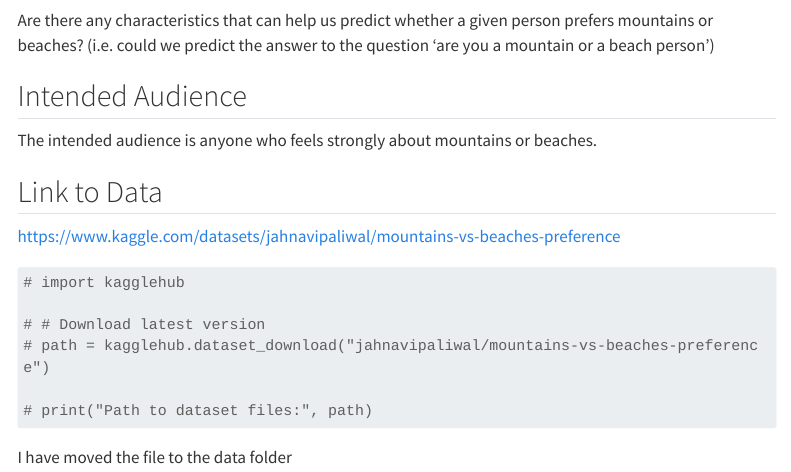
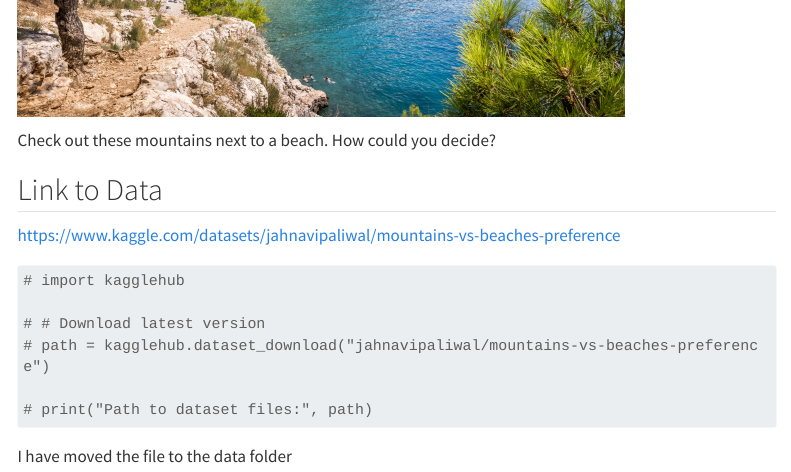
Before and after one commit to JonathanYe3/biostat777-intro-Jonathan-Ye, a Quarto document (quarto_website/example_analysis.qmd): the page in a window 1100 px wide, from 220 px down before the commit and from 660 px down after it. Rendered offline with R 4.5, knitr and Pandoc in place of Quarto, with nearby package versions; menus at the side of the page are left out; long lines of code are wrapped.

Commit message:
slight adjustments

```diff
--- a/quarto_website/example_analysis.qmd
+++ b/quarto_website/example_analysis.qmd
@@ -11,6 +11,10 @@ Are there any characteristics that can help us predict whether a given person pr
 
 ## Intended Audience
 The intended audience is anyone who feels strongly about mountains or beaches.
+
+![](figs/beach_mountain.jpg){ width=80% }
+
+Check out these mountains next to a beach. How could you decide?
 
 ## Link to Data
 https://www.kaggle.com/datasets/jahnavipaliwal/mountains-vs-beaches-preference
```
Also changed, not shown: quarto_website/figs/beach_mountain.jpg (added), 5 other files.
